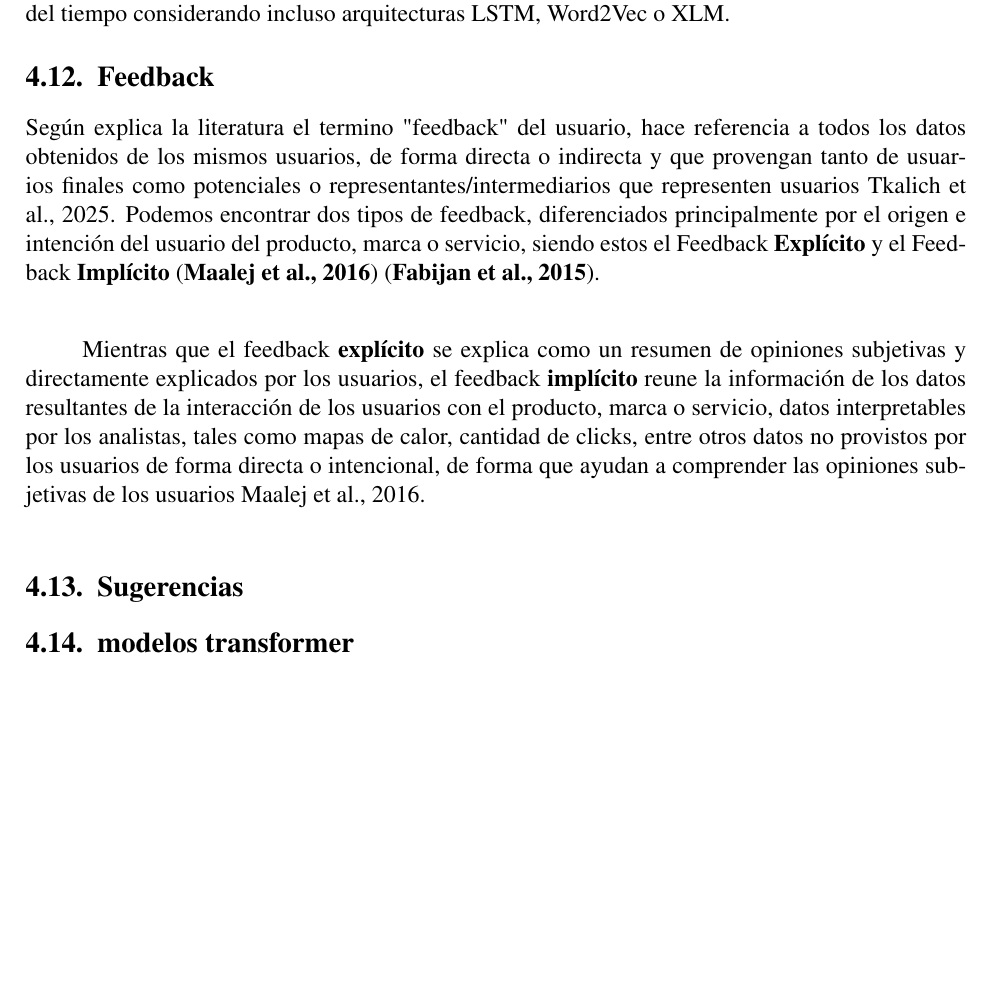
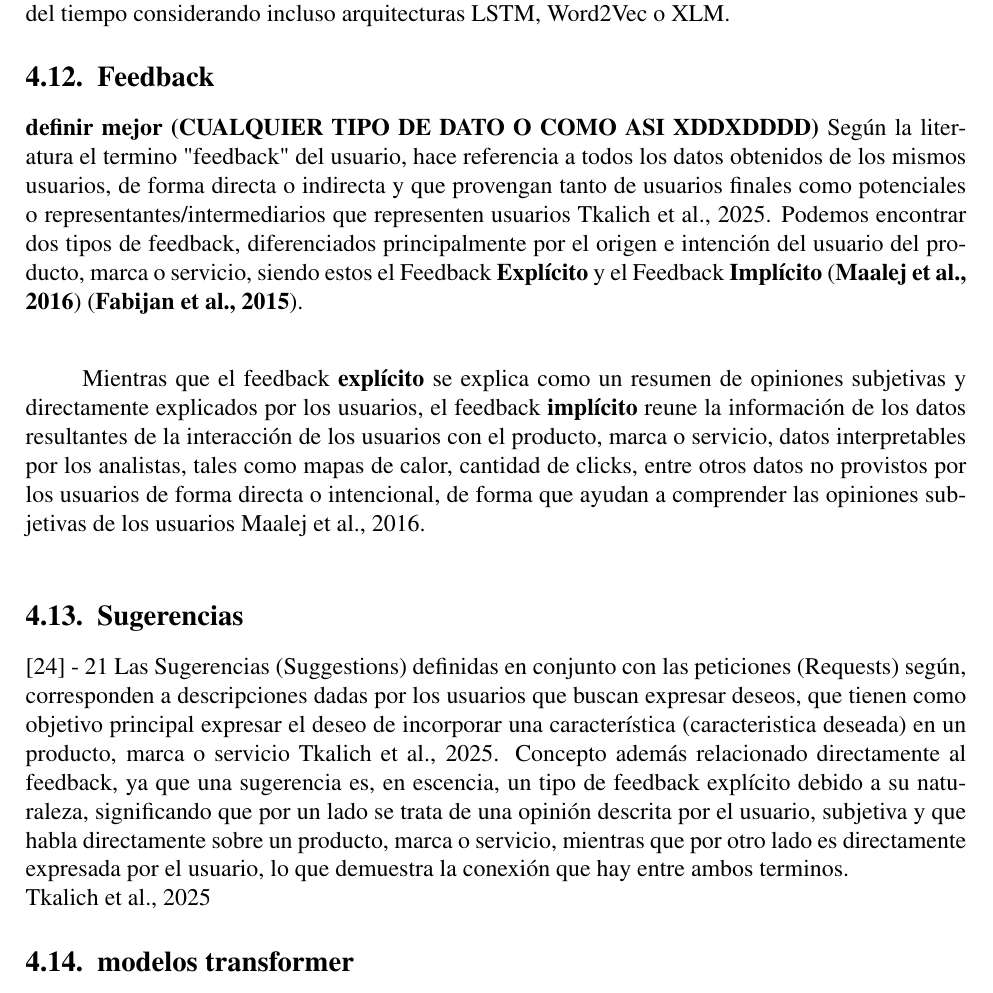
Before and after one commit to Slinking196/Seminario_de_Titulo, a LaTeX thesis (tesis/main.tex, which reads tesis/body/theorical_framework.tex): part of page 13 of 31, cut so that both start at the same text, the shorter picture padded with empty space. Compiled offline with pdfLaTeX.

Commit message:
nueva definicion de sugerencia, revisar definicion de feedback inicial

```diff
--- a/tesis/body/theorical_framework.tex
+++ b/tesis/body/theorical_framework.tex
@@ -83,13 +83,17 @@ Modelos de Lenguaje Grandes o LLM's por sus siglas en ingles hacen referencia a
 
 \section{Feedback}
 \label{sec:feedback}
-
-Según explica la literatura el termino "feedback" del usuario, hace referencia a todos los datos obtenidos de los mismos usuarios, de forma directa o indirecta y que provengan tanto de usuarios finales como potenciales o representantes/intermediarios que representen usuarios \cite{tkalich2025user}. Podemos encontrar dos tipos de feedback, diferenciados principalmente por el origen e intención del usuario del producto, marca o servicio, siendo estos el Feedback \textbf{Explícito} y el Feedback \textbf{Implícito} (\textbf{\cite{maalej2016data}}) (\textbf{\cite{Fabijan-Customer_Feedback_and_Data_Collection}}).\\
+\textbf{definir mejor (CUALQUIER TIPO DE DATO O COMO ASI XDDXDDDD)}
+Según la literatura el termino "feedback" del usuario, hace referencia a todos los datos obtenidos de los mismos usuarios, de forma directa o indirecta y que provengan tanto de usuarios finales como potenciales o representantes/intermediarios que representen usuarios \cite{tkalich2025user}. Podemos encontrar dos tipos de feedback, diferenciados principalmente por el origen e intención del usuario del producto, marca o servicio, siendo estos el Feedback \textbf{Explícito} y el Feedback \textbf{Implícito} (\textbf{\cite{maalej2016data}}) (\textbf{\cite{Fabijan-Customer_Feedback_and_Data_Collection}}).\\
 
 Mientras que el feedback \textbf{explícito} se explica como un resumen de opiniones subjetivas y directamente explicados por los usuarios, el feedback \textbf{implícito} reune la información de los datos resultantes de la interacción de los usuarios con el producto, marca o servicio, datos interpretables por los analistas, tales como mapas de calor, cantidad de clicks, entre otros datos no provistos por los usuarios de forma directa o intencional, de forma que ayudan a comprender las opiniones subjetivas de los usuarios \cite{maalej2016data}.\\
 
 \section{Sugerencias}
 \label{sec:sugerencias}
+[24] - 21
+Las Sugerencias (Suggestions) definidas en conjunto con las peticiones (Requests) según, corresponden a descripciones dadas por los usuarios que buscan expresar deseos, que tienen como objetivo principal expresar el deseo de incorporar una característica (caracteristica deseada) en un producto, marca o servicio \cite{tkalich2025user}.
+Concepto además relacionado directamente al feedback, ya que una sugerencia es, en escencia, un tipo de feedback explícito debido a su naturaleza, significando que por un lado se trata de una opinión descrita por el usuario, subjetiva y que habla directamente sobre un producto, marca o servicio, mientras que por otro lado es directamente expresada por el usuario, lo que demuestra la conexión que hay entre ambos terminos.\\
+\cite{tkalich2025user}
 
 
 \section{modelos transformer}
```
